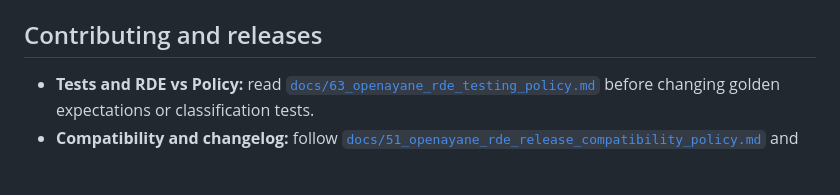
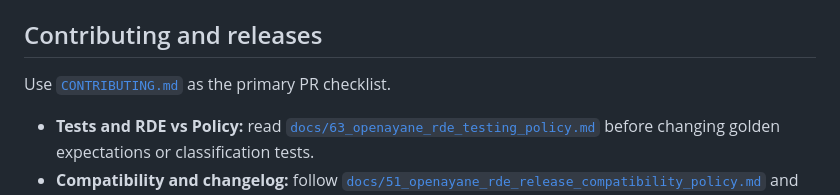
Before and after one commit to zyx-corporation/openayane-rde, a Markdown page: README.md, the part around the change. Drawn GitHub-style; blank space fills up the shorter version.

```diff
--- a/README.md
+++ b/README.md
@@ -49,6 +49,8 @@ After `pip install -e '.[dev,markdown]'`, CI also runs **`openayane-rde schema v
 
 ## Contributing and releases
 
+Use [`CONTRIBUTING.md`](CONTRIBUTING.md) as the primary PR checklist.
+
 - **Tests and RDE vs Policy:** read [`docs/63_openayane_rde_testing_policy.md`](docs/63_openayane_rde_testing_policy.md) before changing golden expectations or classification tests.
 - **Compatibility and changelog:** follow [`docs/51_openayane_rde_release_compatibility_policy.md`](docs/51_openayane_rde_release_compatibility_policy.md) and update [`CHANGELOG.md`](CHANGELOG.md) when your PR changes user-visible behavior, CLI, schemas, or public specs.
 
```
Also changed, not shown: CONTRIBUTING.md (added, +21 -0 lines), docs/64_openayane_rde_post_phase6_project_issues.md (+16 -0 lines).
